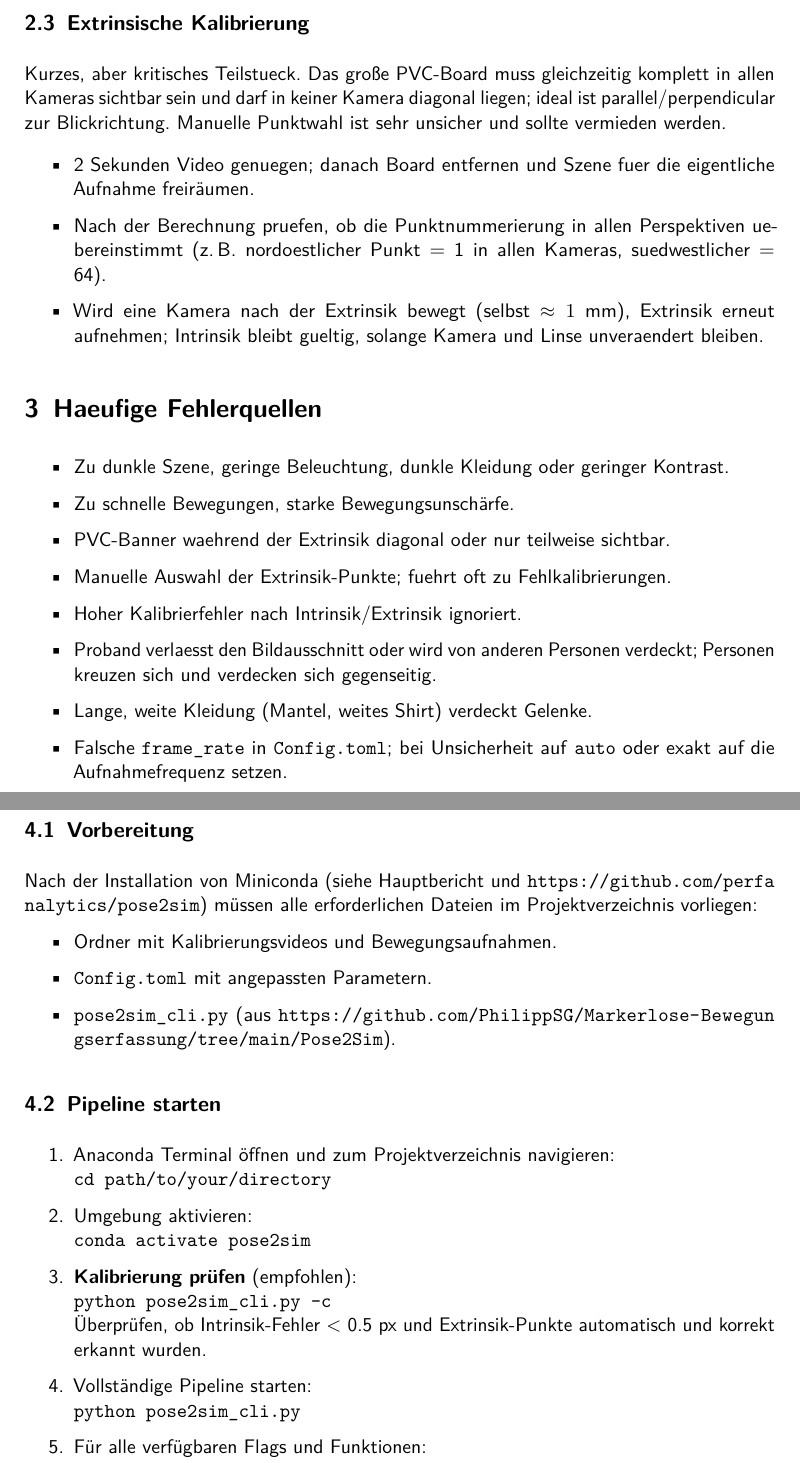
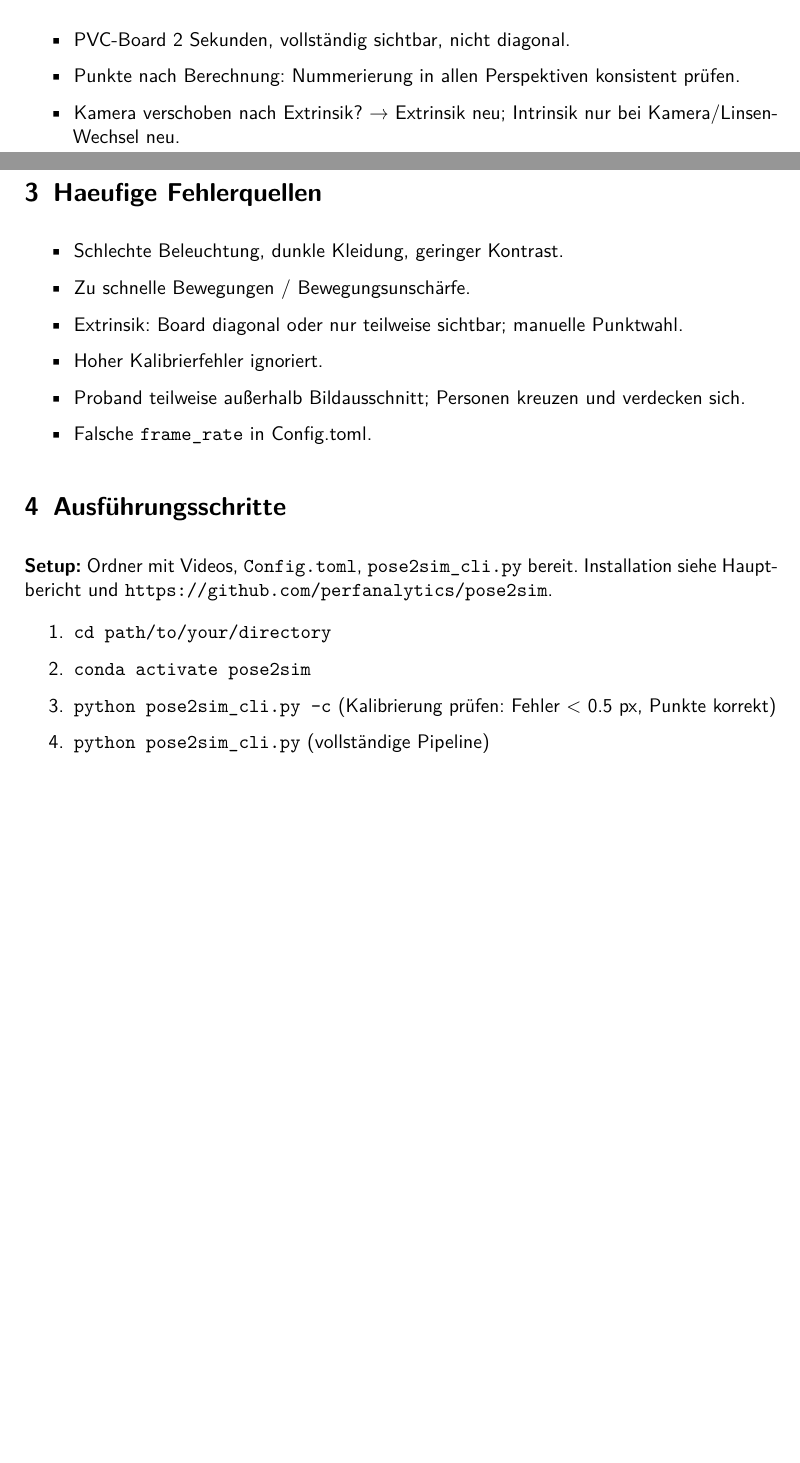
Before and after one commit to PhilippSG/Markerlose-Bewegungserfassung, a LaTeX document (Bericht/handouts/pose2sim.tex): two parts of pages 2 and 3 of 4 before the commit and two parts of pages 1 and 2 of 2 after it, joined at a grey line, cut at the place of the change, the shorter picture padded with empty space. Compiled offline with pdfLaTeX.

Commit message:
Refactor Pose2Sim handout for clarity and conciseness; streamline setup and calibration instructions

```diff
--- a/Bericht/handouts/pose2sim.tex
+++ b/Bericht/handouts/pose2sim.tex
@@ -35,26 +30,28 @@ Ungleiche Seitenlaengen verwenden (rechtwinkliges Rechteck, kein Quadrat). In \t
 \end{itemize}
 
-\subsection{Extrinsische Kalibrierung}
-Kurzes, aber kritisches Teilstueck. Das große PVC-Board muss gleichzeitig komplett in allen Kameras sichtbar sein und darf in keiner Kamera diagonal liegen; ideal ist parallel/perpendicular zur Blickrichtung. Manuelle Punktwahl ist sehr unsicher und sollte vermieden werden.
-
+\subsection{Extrinsik}
 \begin{itemize}
-	\item 2 Sekunden Video genuegen; danach Board entfernen und Szene fuer die eigentliche Aufnahme freiräumen.
-	\item Nach der Berechnung pruefen, ob die Punktnummerierung in allen Perspektiven uebereinstimmt (z.\,B. nordoestlicher Punkt = 1 in allen Kameras, suedwestlicher = 64).
-	\item Wird eine Kamera nach der Extrinsik bewegt (selbst $\approx 1$ mm), Extrinsik erneut aufnehmen; Intrinsik bleibt gueltig, solange Kamera und Linse unveraendert bleiben.
+	\item PVC-Board 2 Sekunden, vollständig sichtbar, nicht diagonal.
+	\item Punkte nach Berechnung: Nummerierung in allen Perspektiven konsistent prüfen.
+	\item Kamera verschoben nach Extrinsik? → Extrinsik neu; Intrinsik nur bei Kamera/Linsen-Wechsel neu.
 \end{itemize}
 
 \section{Haeufige Fehlerquellen}
 \begin{itemize}
-	\item Zu dunkle Szene, geringe Beleuchtung, dunkle Kleidung oder geringer Kontrast.
-	\item Zu schnelle Bewegungen, starke Bewegungsunschärfe.
-	\item PVC-Banner waehrend der Extrinsik diagonal oder nur teilweise sichtbar.
-	\item Manuelle Auswahl der Extrinsik-Punkte; fuehrt oft zu Fehlkalibrierungen.
-	\item Hoher Kalibrierfehler nach Intrinsik/Extrinsik ignoriert.
-	\item Proband verlaesst den Bildausschnitt oder wird von anderen Personen verdeckt; Personen kreuzen sich und verdecken sich gegenseitig.
-	\item Lange, weite Kleidung (Mantel, weites Shirt) verdeckt Gelenke.
-	\item Falsche \texttt{frame\_rate} in \texttt{Config.toml}; bei Unsicherheit auf \texttt{auto} oder exakt auf die Aufnahmefrequenz setzen.
+	\item Schlechte Beleuchtung, dunkle Kleidung, geringer Kontrast.
+	\item Zu schnelle Bewegungen / Bewegungsunschärfe.
+	\item Extrinsik: Board diagonal oder nur teilweise sichtbar; manuelle Punktwahl.
+	\item Hoher Kalibrierfehler ignoriert.
+	\item Proband teilweise außerhalb Bildausschnitt; Personen kreuzen und verdecken sich.
+	\item Falsche \texttt{frame\_rate} in Config.toml.
 \end{itemize}
 
 \section{Ausführungsschritte}
-\subsection{Vorbereitung}
-Nach der Installation von Miniconda (siehe Hauptbericht und \url{https://github.com/perfanalytics/pose2sim}) müssen alle erforderlichen Dateien im Projektverzeichnis vorliegen:
+\textbf{Setup:} Ordner mit Videos, \texttt{Config.toml}, \texttt{pose2sim\_cli.py} bereit. Installation siehe Hauptbericht und \url{https://github.com/perfanalytics/pose2sim}.
+
+\begin{enumerate}
+	\item \texttt{cd path/to/your/directory}
+	\item \texttt{conda activate pose2sim}
+	\item \texttt{python pose2sim\_cli.py -c} (Kalibrierung prüfen: Fehler < 0.5 px, Punkte korrekt)
+	\item \texttt{python pose2sim\_cli.py} (vollständige Pipeline)
+	\item \texttt{python pose2sim\_cli.py -h} (alle Flags anzeigen)
@@ -61,4 +63 @@ Nach der Installation von Miniconda (siehe Hauptbericht und \url{https://github.
 \begin{itemize}
-	\item Ordner mit Kalibrierungsvideos und Bewegungsaufnahmen.
-	\item \texttt{Config.toml} mit angepassten Parametern.
-	\item \texttt{pose2sim\_cli.py} (aus \url{https://github.com/PhilippSG/Markerlose-Bewegungserfassung/tree/main/Pose2Sim}).
@@ -65,10 +69,2 @@ Nach der Installation von Miniconda (siehe Hauptbericht und \url{https://github.
 \end{itemize}
 
-\subsection{Pipeline starten}
-\begin{enumerate}
-	\item Anaconda Terminal öffnen und zum Projektverzeichnis navigieren: \\\texttt{cd path/to/your/directory}
-	\item Umgebung aktivieren: \\\texttt{conda activate pose2sim}
-	\item \textbf{Kalibrierung prüfen} (empfohlen): \\\texttt{python pose2sim\_cli.py -c} \\ Überprüfen, ob Intrinsik-Fehler < 0.5 px und Extrinsik-Punkte automatisch und korrekt erkannt wurden.
-	\item Vollständige Pipeline starten: \\\texttt{python pose2sim\_cli.py}
-	\item Für alle verfügbaren Flags und Funktionen: \\\texttt{python pose2sim\_cli.py -h}
-\end{enumerate}
```
Also changed, not shown: Bericht/handouts/pose2sim.tex (77 more changed lines).
